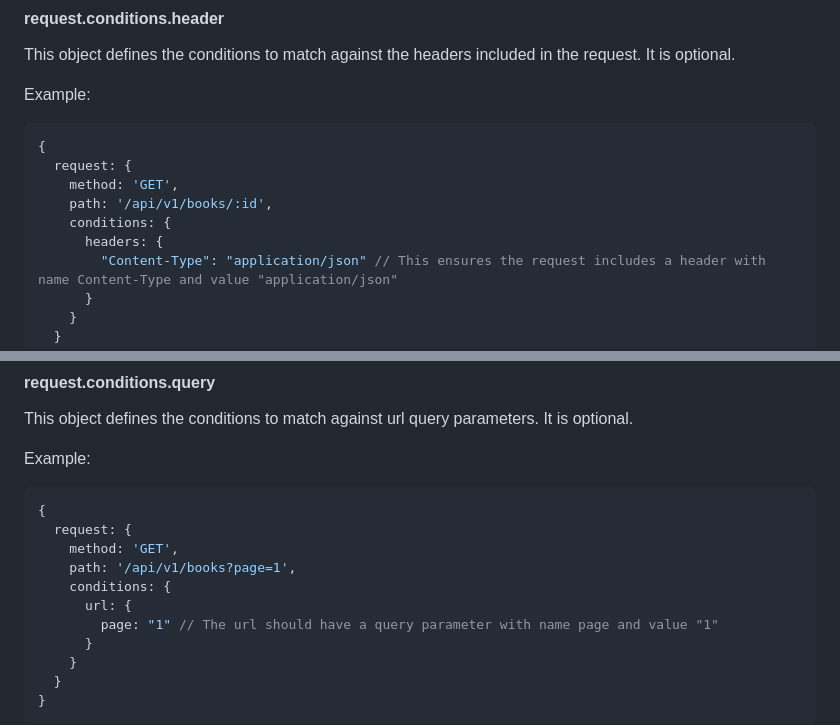
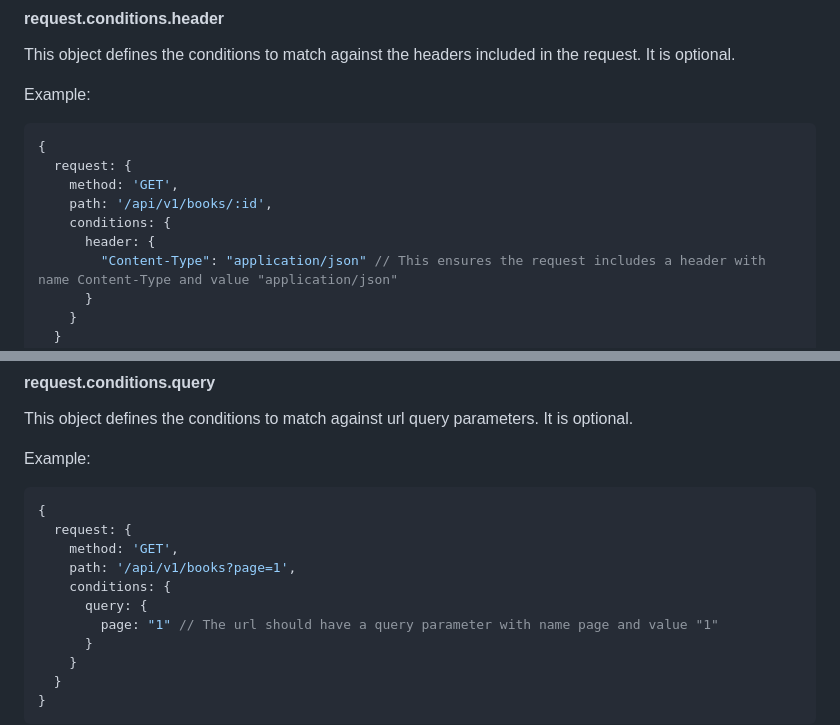
Before and after one commit to albelop/mockme, a Markdown page: README.md, 2 parts joined by grey strips. Rendered like a GitHub page.

```diff
--- a/README.md
+++ b/README.md
@@ -217,7 +215,7 @@ Example:
     method: 'GET',
     path: '/api/v1/books/:id',
     conditions: {
-      headers: {
+      header: {
         "Content-Type": "application/json" // This ensures the request includes a header with name Content-Type and value "application/json"
       }
     }
@@ -237,7 +235,7 @@ Example:
     method: 'GET',
     path: '/api/v1/books?page=1',
     conditions: {
-      url: {
+      query: {
         page: "1" // The url should have a query parameter with name page and value "1"
       }
     }
```
Also changed, not shown: other parts of README.md (+15 -17 lines).
